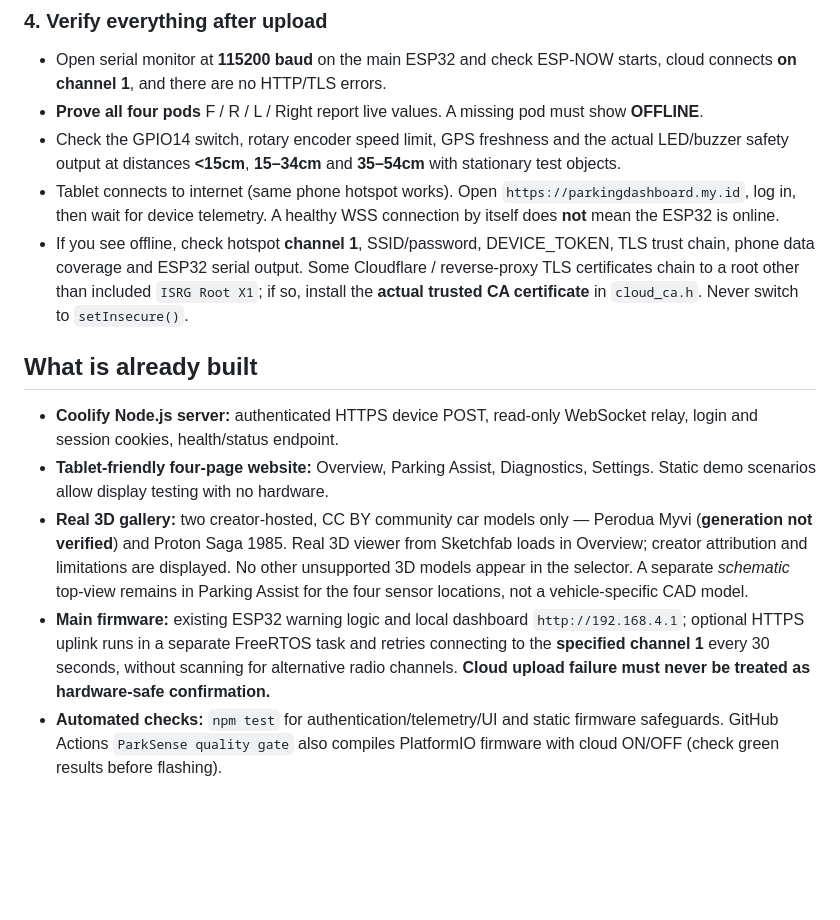
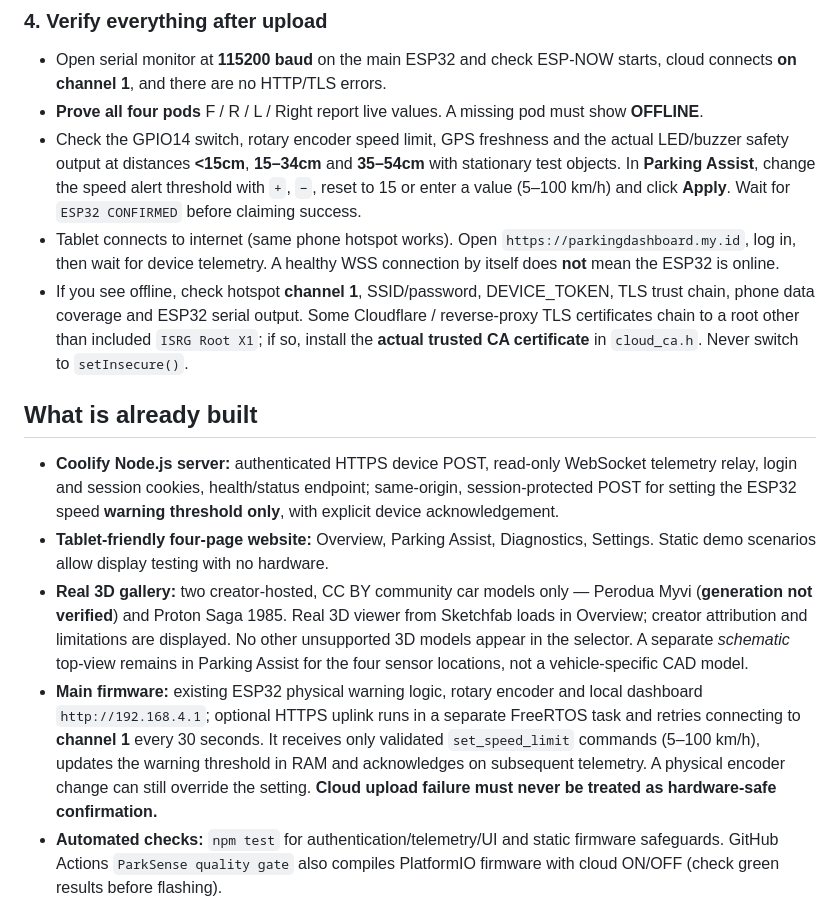
Before and after one commit to muhdmunir961-byte/parksense-dashboard, a Markdown page: README.md, the part around one of its changes. Drawn GitHub-style; blank space fills up the shorter version.

```diff
--- a/README.md
+++ b/README.md
@@ -54,15 +54,15 @@ The 4 ESP-NOW pod firmwares should **not** be reflashed unless their packet stru
 ### 4. Verify everything after upload
 - Open serial monitor at **115200 baud** on the main ESP32 and check ESP-NOW starts, cloud connects **on channel 1**, and there are no HTTP/TLS errors.
 - **Prove all four pods** F / R / L / Right report live values. A missing pod must show **OFFLINE**.
-- Check the GPIO14 switch, rotary encoder speed limit, GPS freshness and the actual LED/buzzer safety output at distances **<15cm**, **15–34cm** and **35–54cm** with stationary test objects.
+- Check the GPIO14 switch, rotary encoder speed limit, GPS freshness and the actual LED/buzzer safety output at distances **<15cm**, **15–34cm** and **35–54cm** with stationary test objects. In **Parking Assist**, change the speed alert threshold with `+`, `−`, reset to 15 or enter a value (5–100 km/h) and click **Apply**. Wait for `ESP32 CONFIRMED` before claiming success.
 - Tablet connects to internet (same phone hotspot works). Open `https://parkingdashboard.my.id`, log in, then wait for device telemetry. A healthy WSS connection by itself does **not** mean the ESP32 is online.
 - If you see offline, check hotspot **channel 1**, SSID/password, DEVICE_TOKEN, TLS trust chain, phone data coverage and ESP32 serial output. Some Cloudflare / reverse-proxy TLS certificates chain to a root other than included `ISRG Root X1`; if so, install the **actual trusted CA certificate** in `cloud_ca.h`. Never switch to `setInsecure()`.
 
 ## What is already built
-- **Coolify Node.js server:** authenticated HTTPS device POST, read-only WebSocket relay, login and session cookies, health/status endpoint.
+- **Coolify Node.js server:** authenticated HTTPS device POST, read-only WebSocket telemetry relay, login and session cookies, health/status endpoint; same-origin, session-protected POST for setting the ESP32 speed **warning threshold only**, with explicit device acknowledgement.
 - **Tablet-friendly four-page website:** Overview, Parking Assist, Diagnostics, Settings. Static demo scenarios allow display testing with no hardware.
 - **Real 3D gallery:** two creator-hosted, CC BY community car models only — Perodua Myvi (**generation not verified**) and Proton Saga 1985. Real 3D viewer from Sketchfab loads in Overview; creator attribution and limitations are displayed. No other unsupported 3D models appear in the selector. A separate *schematic* top-view remains in Parking Assist for the four sensor locations, not a vehicle-specific CAD model.
-- **Main firmware:** existing ESP32 warning logic and local dashboard `http://192.168.4.1`; optional HTTPS uplink runs in a separate FreeRTOS task and retries connecting to the **specified channel 1** every 30 seconds, without scanning for alternative radio channels. **Cloud upload failure must never be treated as hardware-safe confirmation.**
+- **Main firmware:** existing ESP32 physical warning logic, rotary encoder and local dashboard `http://192.168.4.1`; optional HTTPS uplink runs in a separate FreeRTOS task and retries connecting to **channel 1** every 30 seconds. It receives only validated `set_speed_limit` commands (5–100 km/h), updates the warning threshold in RAM and acknowledges on subsequent telemetry. A physical encoder change can still override the setting. **Cloud upload failure must never be treated as hardware-safe confirmation.**
 - **Automated checks:** `npm test` for authentication/telemetry/UI and static firmware safeguards. GitHub Actions `ParkSense quality gate` also compiles PlatformIO firmware with cloud ON/OFF (check green results before flashing).
 
 ## Main board pins (confirm against your original wiring)
```
Also changed, not shown: other parts of README.md (+12 -2 lines).
